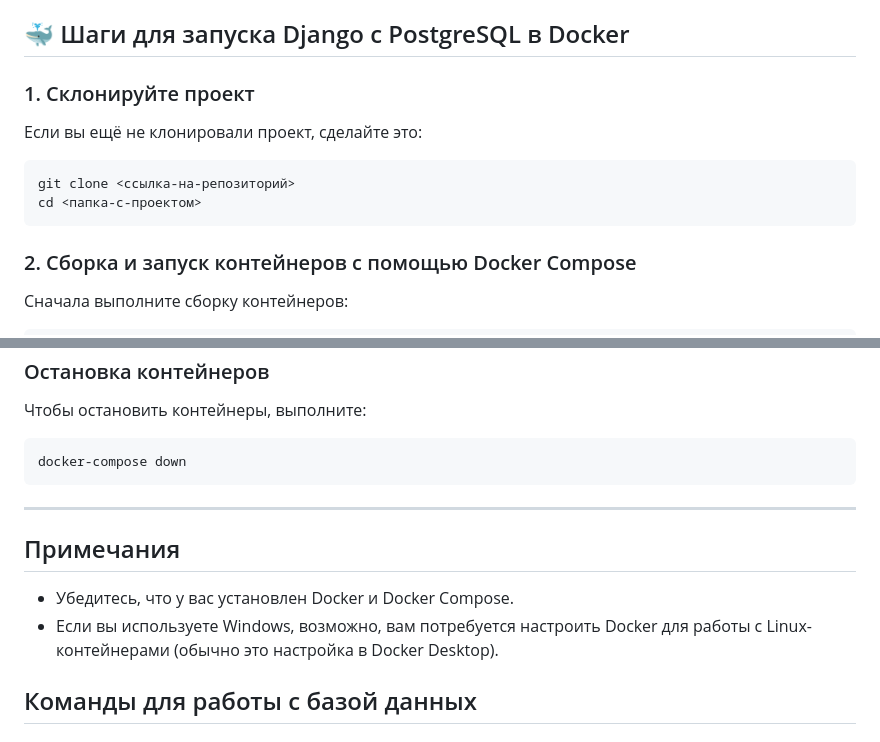
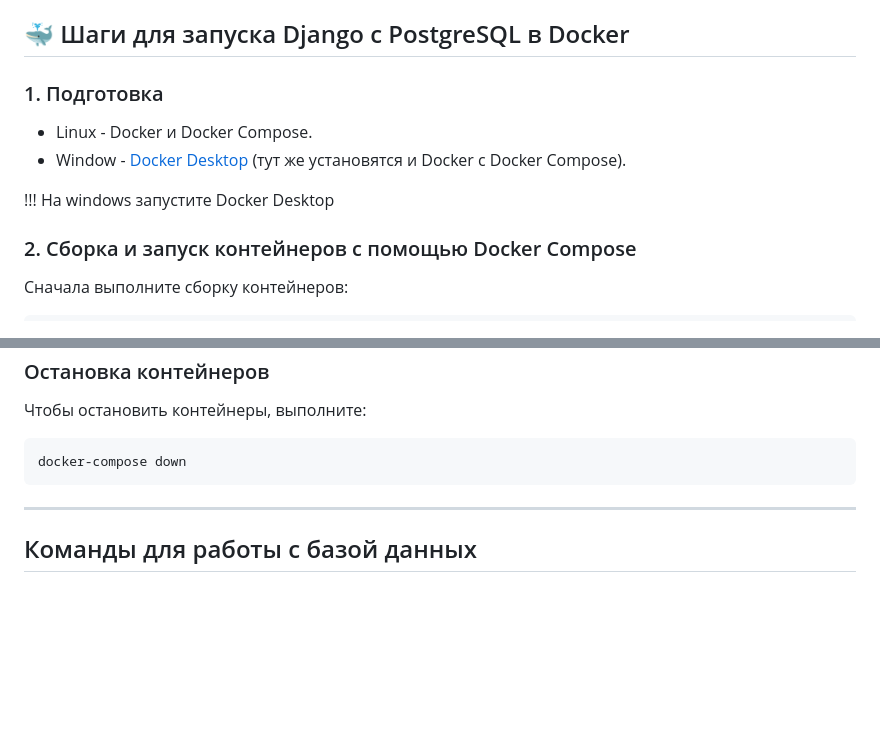
Before and after one commit to yakexerr/ORPUD, a Markdown page: README.md, 2 parts joined by grey strips. Drawn GitHub-style; blank space fills up the shorter version.

````diff
--- a/README.md
+++ b/README.md
@@ -32,14 +32,12 @@ cd task-management
 
 ## 🐳 Шаги для запуска Django с PostgreSQL в Docker
 
-### 1. Склонируйте проект
+### 1. Подготовка
 
-Если вы ещё не клонировали проект, сделайте это:
+- Linux - Docker и Docker Compose.
+- Window - [Docker Desktop](https://www.docker.com/products/docker-desktop/) (тут же установятся и Docker с Docker Compose).
 
-```bash
-git clone <ссылка-на-репозиторий>
-cd <папка-с-проектом>
-```
+!!! На windows запустите Docker Desktop
 
 ### 2. Сборка и запуск контейнеров с помощью Docker Compose
 
@@ -110,10 +108,6 @@ docker-compose down
 
 ---
 
-## Примечания
-
-- Убедитесь, что у вас установлен Docker и Docker Compose.
-- Если вы используете Windows, возможно, вам потребуется настроить Docker для работы с Linux-контейнерами (обычно это настройка в Docker Desktop).
 ## Команды для работы с базой данных
 
 ### Выгрузка данных из базы данных в файл
````
Also changed, not shown: other parts of README.md (+75 -0 lines).
